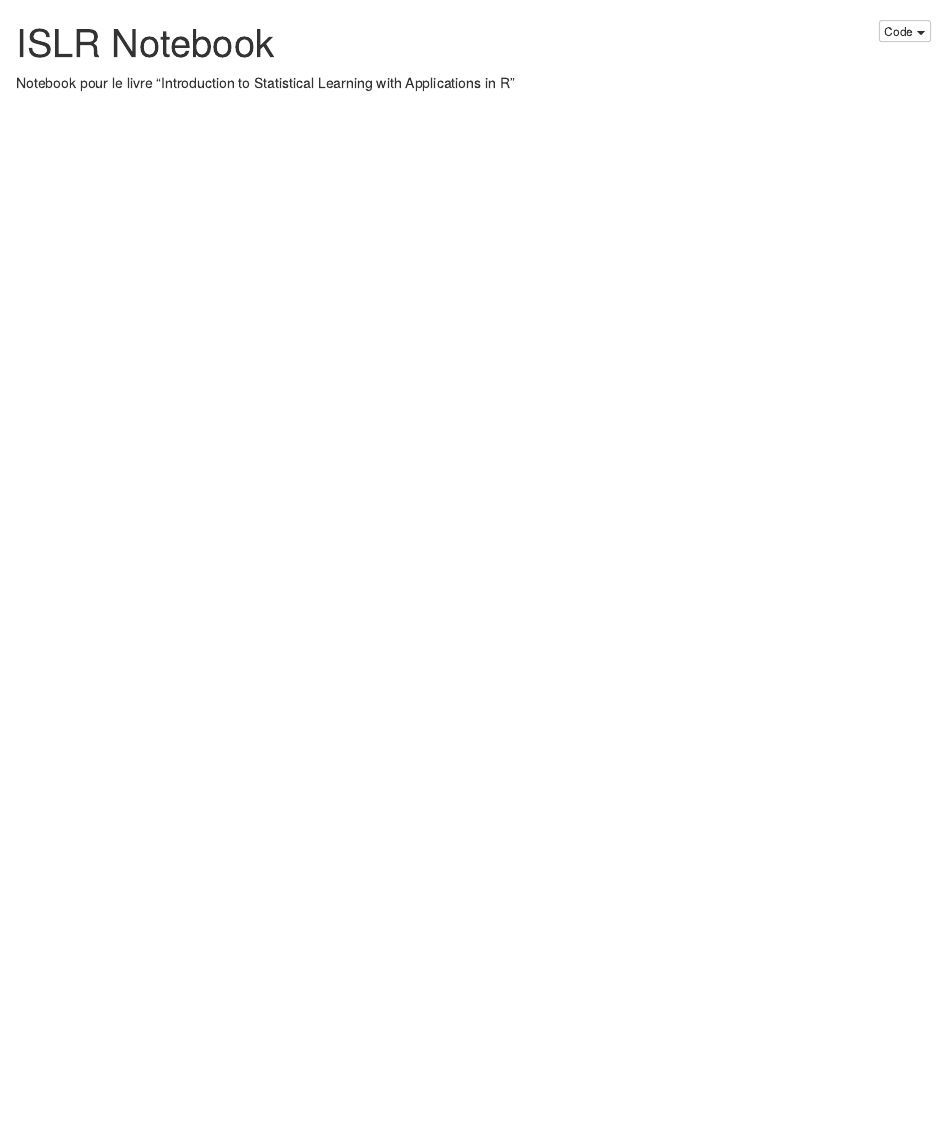
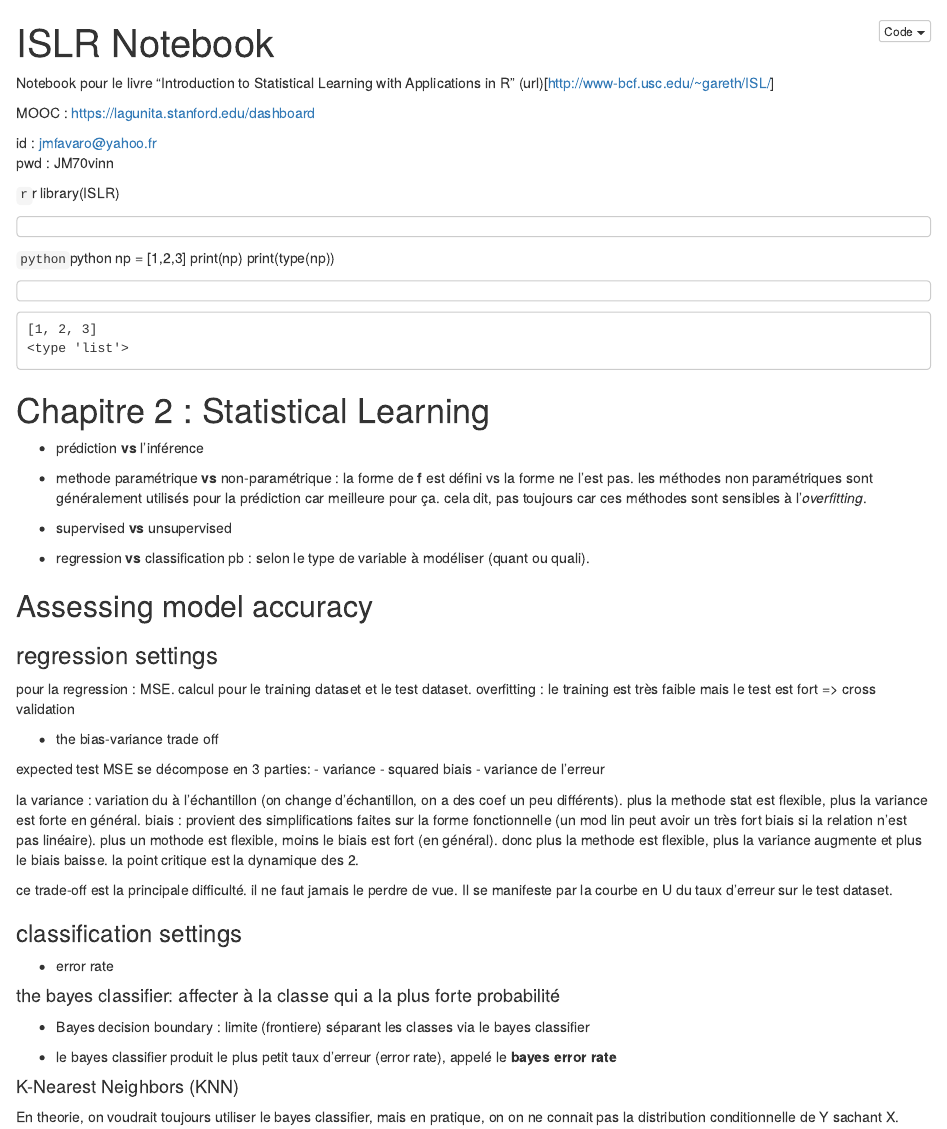
Before and after one commit to jmfavaro/learn_ml, an R Markdown document (ISLR.Rmd): the page in a window 1100 px wide, from its top. The pictures show the output file ISLR.nb.html that the author committed with the source, opened offline.

Commit message:
fin chapitre I

````diff
--- a/ISLR.Rmd
+++ b/ISLR.Rmd
@@ -6,6 +6,14 @@
 ---
 
 Notebook pour le livre "Introduction to Statistical Learning with Applications in R"
+(url)[http://www-bcf.usc.edu/~gareth/ISL/]
+
+MOOC : https://lagunita.stanford.edu/dashboard
+
+id : jmfavaro@yahoo.fr
+pwd : JM70vinn
+
+
 
 
 ```{r}
@@ -47,7 +55,21 @@
 biais : provient des simplifications faites sur la forme fonctionnelle (un mod lin peut avoir un très fort biais si la relation n'est pas linéaire). plus un mothode est flexible, moins le biais est fort (en général).
 donc plus la methode est flexible, plus la variance augmente et plus le biais baisse. la point critique est la dynamique des 2.
 
-ce trade-off est la principale difficulté. il ne faut jamais le perdre de vue.
+ce trade-off est la principale difficulté. il ne faut jamais le perdre de vue. Il se manifeste par la courbe en U du taux d'erreur sur le test dataset.
+
+
 
 
 ### classification settings
+
+- error rate
+
+#### the bayes classifier:  affecter à la classe qui a la plus forte probabilité
+
+- Bayes decision boundary : limite (frontiere) séparant les classes via le bayes classifier
+
+- le bayes classifier produit le plus petit taux d'erreur (error rate), appelé le **bayes error rate**
+
+#### K-Nearest Neighbors (KNN)
+
+En theorie, on voudrait toujours utiliser le bayes classifier, mais en pratique, on on ne connait pas la distribution conditionnelle de Y sachant X. donc on peut pas le calculer (*?? pourquoi*)
````
Also changed, not shown: ISLR.nb.html, ISLR.Rmd (2 more changed lines).
